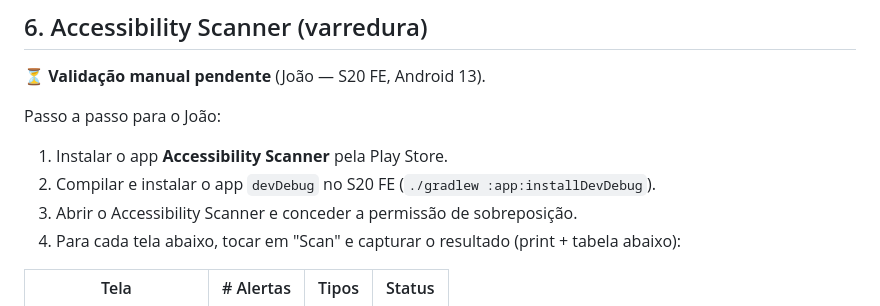
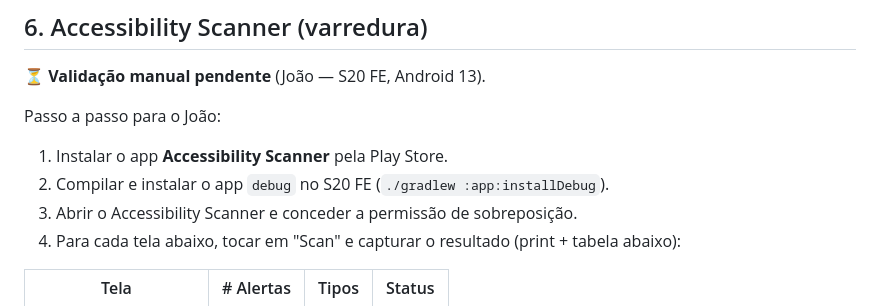
Before and after one commit to joao-pedro-gms/BrainOut, a Markdown page: docs/ACESSIBILIDADE.md, the part around the change. Rendered like a GitHub page.

```diff
--- a/docs/ACESSIBILIDADE.md
+++ b/docs/ACESSIBILIDADE.md
@@ -170,8 +170,8 @@ seção "Achados manuais" abaixo.
 Passo a passo para o João:
 
 1. Instalar o app **Accessibility Scanner** pela Play Store.
-2. Compilar e instalar o app `devDebug` no S20 FE
-   (`./gradlew :app:installDevDebug`).
+2. Compilar e instalar o app `debug` no S20 FE
+   (`./gradlew :app:installDebug`).
 3. Abrir o Accessibility Scanner e conceder a permissão de
    sobreposição.
 4. Para cada tela abaixo, tocar em "Scan" e capturar o
```
Also changed, not shown: docs/DEFEITOS.md (+1 -0 lines), docs/ROTEIRO-TESTES.md (+15 -11 lines).
